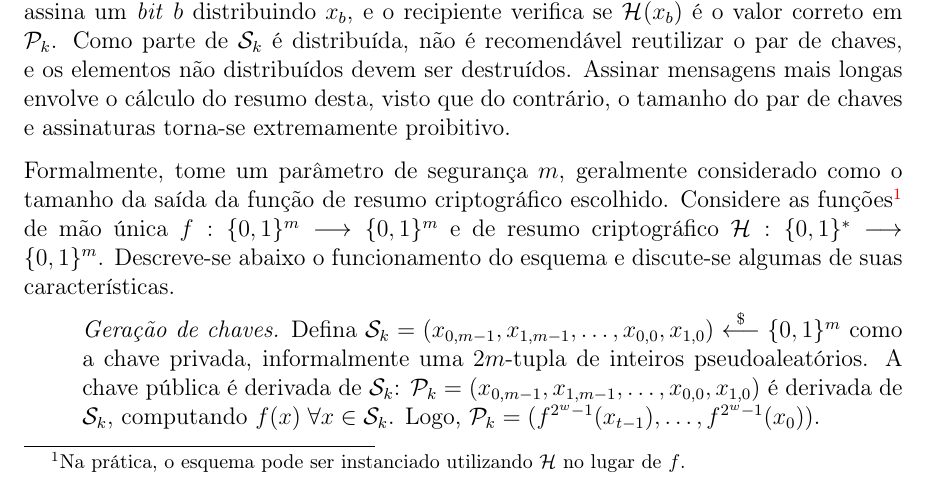
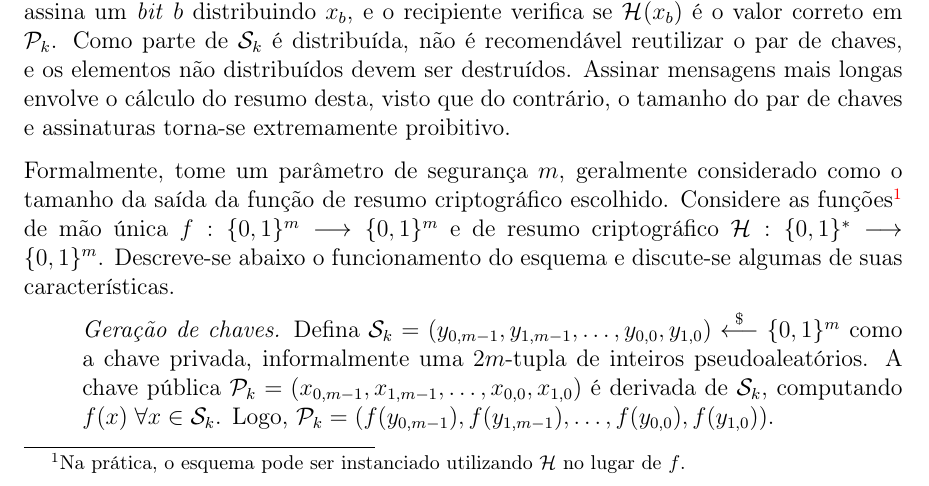
Before and after one commit to zambonin/bsc, a LaTeX document (bsc.tex): part of page 10 of 15, cut so that both start at the same text. Compiled offline with pdfLaTeX.

Commit message:
sharelatex: update bsc.tex from r3862 to r3885

```diff
--- a/bsc.tex
+++ b/bsc.tex
@@ -580,7 +580,7 @@ e discute-se algumas de suas características.
 
 \begin{enumerate}
 
-    \item[] \emph{Geração de chaves.} Defina $\text{\sk{}} = (x_{0, m-1}, x_{1, m-1}, \dots, x_{0,0}, x_{1,0}) \stackrel{\$}{\longleftarrow} \binwds{m}$ como a chave privada, informalmente uma $2m$-tupla de inteiros pseudoaleatórios. A chave pública é derivada de \sk{}: $\text{\pk{}} = (x_{0, m-1}, x_{1, m-1}, \dots, x_{0,0}, x_{1,0})$ é derivada de \sk{}, computando $f(x) \; \forall x \in  \text{\sk{}}$. Logo, $\text{\pk{}} = (f^{2^{w}-1}(x_{t-1}), \dots, f^{2^{w}-1}(x_0))$.
+    \item[] \emph{Geração de chaves.} Defina $\text{\sk{}} = (y_{0, m-1}, y_{1, m-1}, \dots, y_{0,0}, y_{1,0}) \stackrel{\$}{\longleftarrow} \binwds{m}$ como a chave privada, informalmente uma $2m$-tupla de inteiros pseudoaleatórios. A chave pública $\text{\pk{}} = (x_{0, m-1}, x_{1, m-1}, \dots, x_{0,0}, x_{1,0})$ é derivada de \sk{}, computando $f(x) \; \forall x \in  \text{\sk{}}$. Logo, $\text{\pk{}} = (f(y_{0, m-1}), f(y_{1, m-1}), \dots, f(y_{0,0}), f(y_{1,0}))$.
 
     \item[] \emph{Geração da assinatura.} Tome uma mensagem $M$ e calcule o seu resumo $d = \mathcal{H}(M)$. Por conveniência, escolhe-se $m$ ou $w$ de forma que $w \mid m$, mas podem ser concatenados zeros ao resumo para que isso seja satisfeito. $d$ é dividido em uma $t_1$-tupla de palavras em base-$w$, $\mathcal{B}_1 = (b_{t-1}, \dots, b_{t-t_1})$.
     Adicionalmente, uma soma de verificação é calculada usando a representação inteira dos elementos de $\mathcal{B}_1$: $c = \sum_{b \in \mathcal{B}_1} 2^w - 1 - b$. Novamente, $c$ pode ser arredondado com zeros até que $w \mid \length{c}$. Finalmente, $c$ é dividido em uma $t_2$-tupla de palavras base-$w$, $\mathcal{B}_2 = (b_{t_2-1}, \dots, b_0)$. Assim, $\mathcal{B} = \mathcal{B}_1 \cup \mathcal{B}_2$ e obtém-se a assinatura $\sigma = (f^{b_{t-1}}(x_{t-1}), \dots, f^{b_0}(x_0)).$
```
